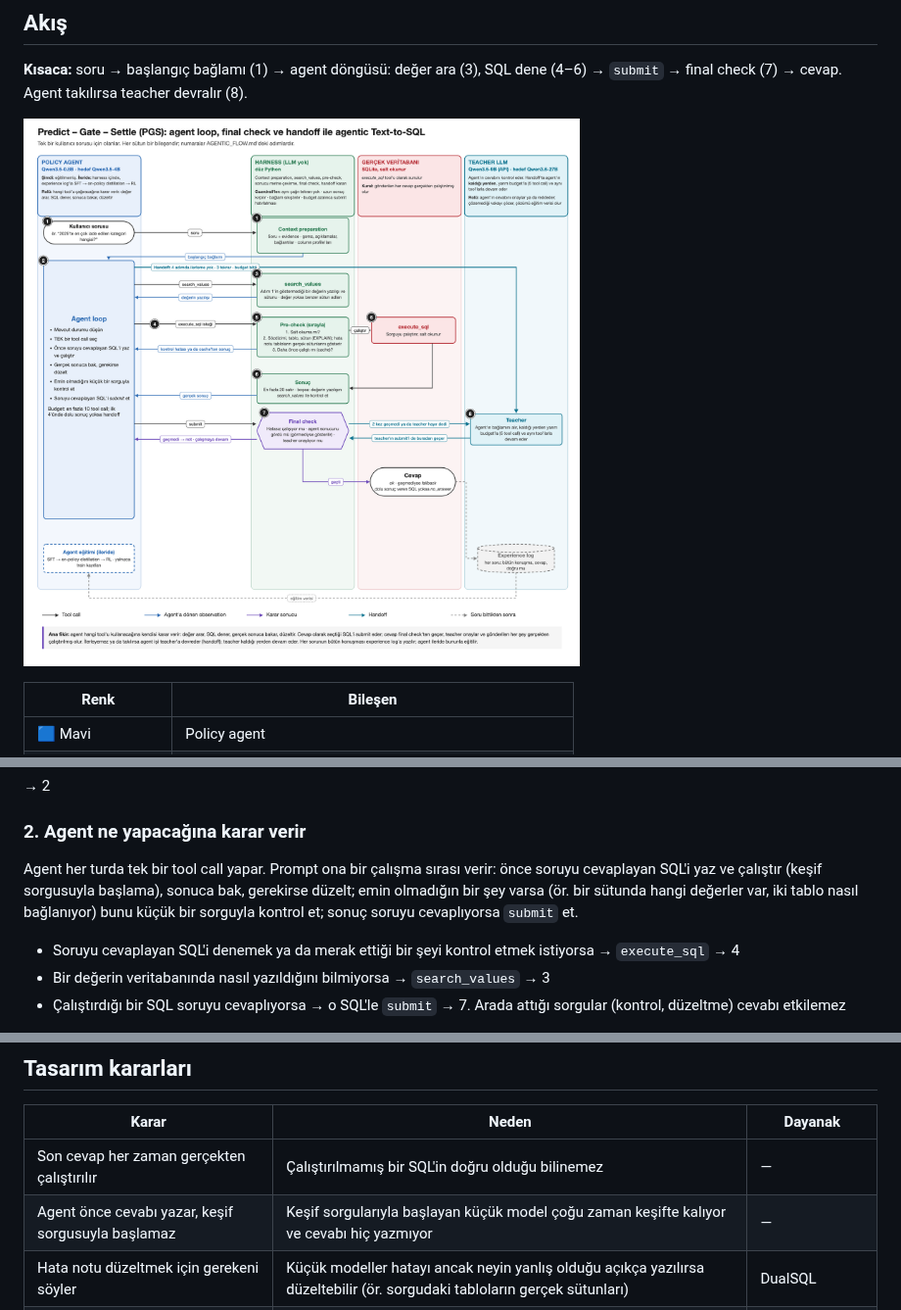
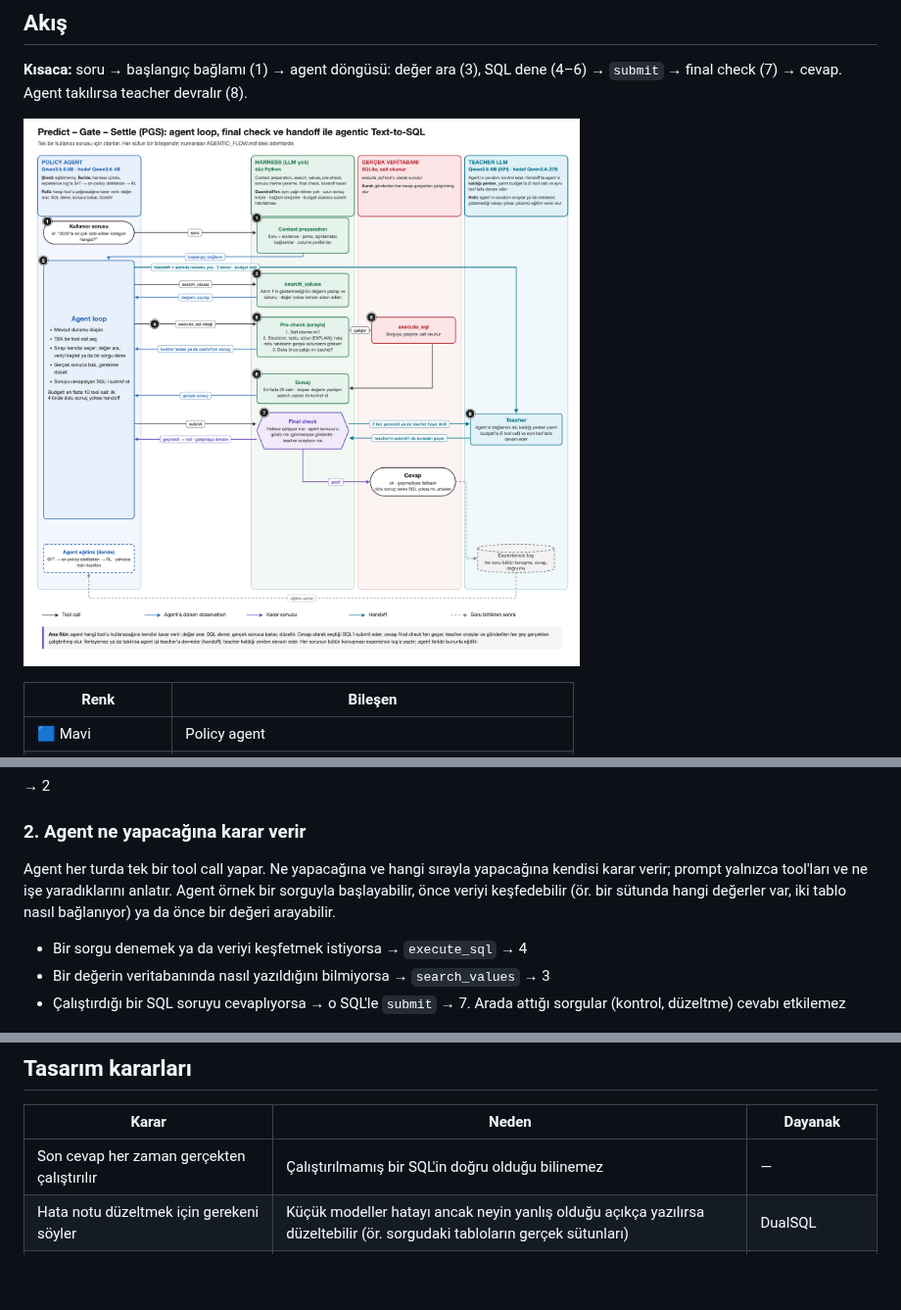
Before and after one commit to OnurAlp-Guvercin/SQLScout, a Markdown page: docs/AGENTIC_FLOW.md, 3 parts joined by grey strips. Shown at 98% size. GitHub-like rendering; pictures changed too: docs/PGS_akis_TR.png; blank space fills up the shorter version.

```diff
--- a/docs/AGENTIC_FLOW.md
+++ b/docs/AGENTIC_FLOW.md
@@ -83,8 +83,8 @@ BIRD dev'de bu bağlam en fazla ~12K token; modelin bağlam sınırının çok a
 
 ### 2. Agent ne yapacağına karar verir
 
-Agent her turda tek bir tool call yapar. Prompt ona bir çalışma sırası verir: önce soruyu cevaplayan SQL'i yaz ve çalıştır (keşif sorgusuyla başlama), sonuca bak, gerekirse düzelt; emin olmadığın bir şey varsa (ör. bir sütunda hangi değerler var, iki tablo nasıl bağlanıyor) bunu küçük bir sorguyla kontrol et; sonuç soruyu cevaplıyorsa `submit` et.
-- Soruyu cevaplayan SQL'i denemek ya da merak ettiği bir şeyi kontrol etmek istiyorsa → `execute_sql` → 4
+Agent her turda tek bir tool call yapar. Ne yapacağına ve hangi sırayla yapacağına kendisi karar verir; prompt yalnızca tool'ları ve ne işe yaradıklarını anlatır. Agent örnek bir sorguyla başlayabilir, önce veriyi keşfedebilir (ör. bir sütunda hangi değerler var, iki tablo nasıl bağlanıyor) ya da önce bir değeri arayabilir.
+- Bir sorgu denemek ya da veriyi keşfetmek istiyorsa → `execute_sql` → 4
 - Bir değerin veritabanında nasıl yazıldığını bilmiyorsa → `search_values` → 3
 - Çalıştırdığı bir SQL soruyu cevaplıyorsa → o SQL'le `submit` → 7. Arada attığı sorgular (kontrol, düzeltme) cevabı etkilemez
 
@@ -166,7 +166,6 @@ Handoff'u harness yapar: ilk 4 adımda ilerleme yok, aynı çağrı 3 kez tekrar
 | Karar | Neden | Dayanak |
 |---|---|---|
 | Son cevap her zaman gerçekten çalıştırılır | Çalıştırılmamış bir SQL'in doğru olduğu bilinemez | — |
-| Agent önce cevabı yazar, keşif sorgusuyla başlamaz | Keşif sorgularıyla başlayan küçük model çoğu zaman keşifte kalıyor ve cevabı hiç yazmıyor | — |
 | Hata notu düzeltmek için gerekeni söyler | Küçük modeller hatayı ancak neyin yanlış olduğu açıkça yazılırsa düzeltebilir (ör. sorgudaki tabloların gerçek sütunları) | DualSQL |
 | Temperature 0; takılınca örnekleme | En olası cevap tek SQL'de daha doğru; ama aynı girdiye hep aynı cevap verildiği için reddedilen ya da tekrarlanan çağrıdan sonra örneklenir | — |
 | Sonuçlar BIRD'ün resmi kuralıyla karşılaştırılır (result key) | "Aynı sonuç" tek bir yerde tanımlıdır | BIRD |
```
Also changed, not shown: README.md (+1 -1 lines), docs/en/AGENTIC_FLOW.md (+2 -3 lines), docs/PGS_flow_EN.png, 3 other files.
